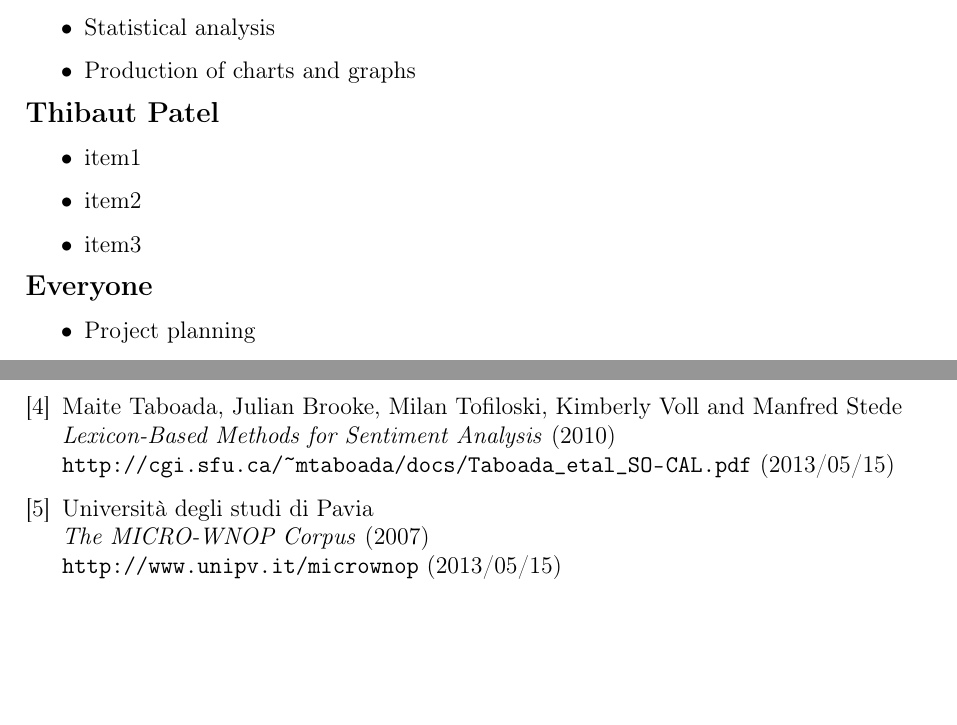
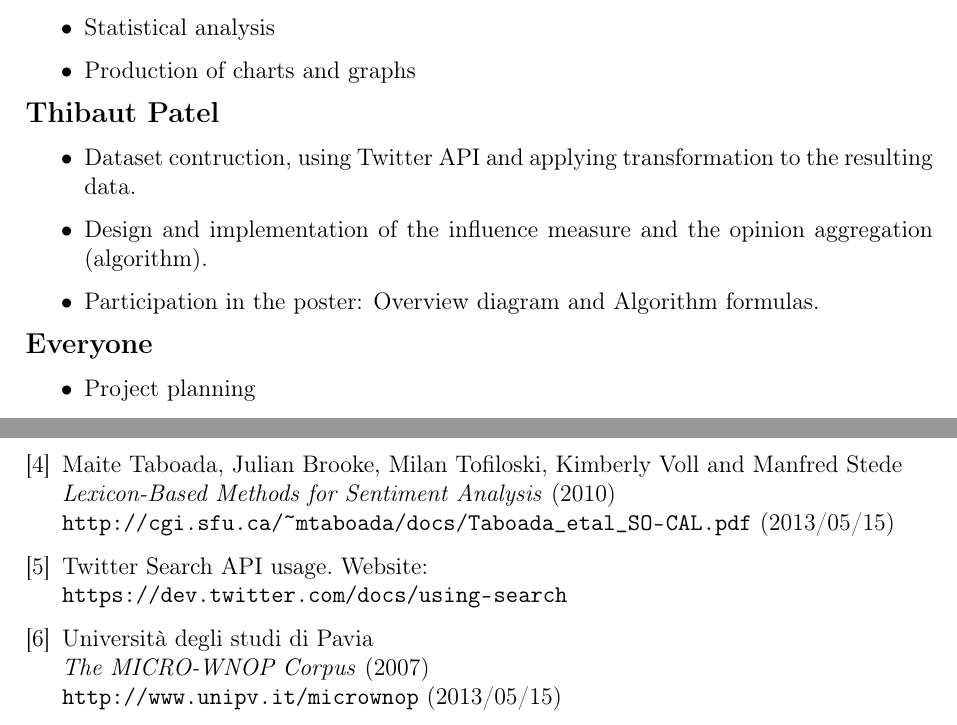
Before and after one commit to tpatel/Online-Reputation-Management, a LaTeX document (report/report.tex): two parts of pages 3 and 15 of 15, joined at a grey line, cut so that both start at the same text, the shorter picture padded with empty space. Compiled offline with pdfLaTeX.

Commit message:
Citation in crawler and statement of participation

```diff
--- a/report/report.tex
+++ b/report/report.tex
@@ -62,9 +62,9 @@ In this report we explore the possibility of measuring the opinion of a group of
 \end{itemize}
 \title{\large \textbf{Thibaut Patel}}
 \begin{itemize}
-  \item item1
-  \item item2
-  \item item3
+  \item Dataset contruction, using Twitter API and applying transformation to the resulting data.
+  \item Design and implementation of the influence measure and the opinion aggregation (algorithm).
+  \item Participation in the poster: Overview diagram and Algorithm formulas.
 \end{itemize}
 \title{\large \textbf{Everyone}}
 \begin{itemize}
@@ -346,6 +346,10 @@ In the end we conclude that our results are far from perfect and that more tests
   \emph{Lexicon-Based Methods for Sentiment Analysis} (2010)\\
   \url{http://cgi.sfu.ca/~mtaboada/docs/Taboada_etal_SO-CAL.pdf} (2013/05/15)
 
+\bibitem{Twitter}
+  Twitter Search API usage. Website:\\
+  \url{https://dev.twitter.com/docs/using-search}
+
 \bibitem{WNOP07}
   Università degli studi di Pavia\\
   \emph{The MICRO-WNOP Corpus} (2007)\\
```
Also changed, not shown: report/report.tex (2 more changed lines).
